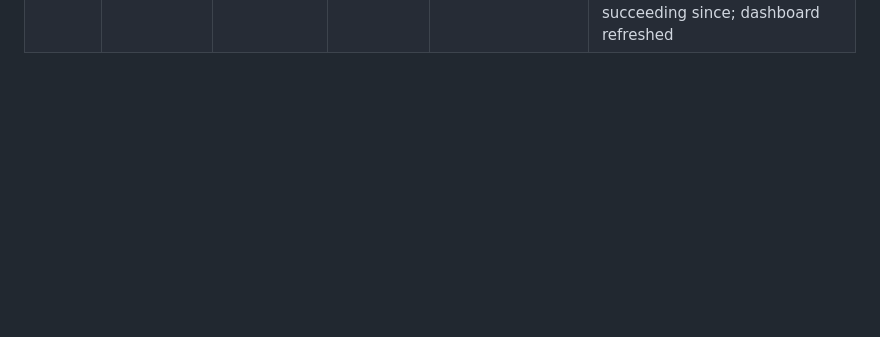
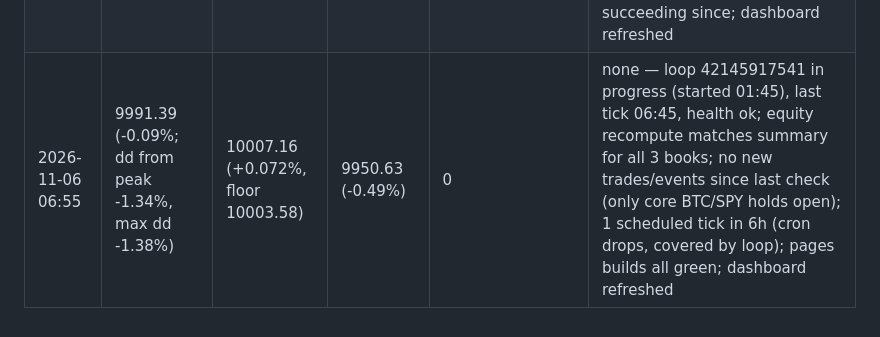
Before and after one commit to sammiel/trader, a Markdown page: monitoring/log.md, the part around the change. Drawn GitHub-style; blank space fills up the shorter version.

Commit message:
check-in 2026-11-06 06:55Z
Co-Authored-By: Claude Opus 5.5 <noreply@anthropic.com>
Claude-Session: https://claude.ai/code/session_01FHNXhMttL7yB8Yhy6k23Hv

```diff
--- a/monitoring/log.md
+++ b/monitoring/log.md
@@ -28,3 +28,4 @@
 | 2026-11-05 12:55 | 10087.52 (+0.88%; dd from peak -0.39%, max dd -1.12%) | 10006.36 (+0.064%, floor 10003.18) | 10061.39 (+0.61%) | 0 | none — loop 41994976746 in progress (started 08:30), last tick 12:45, health ok; equity recompute matches summary for all 3 books; no new trades or events since last check (only core BTC/SPY holds open); 1 scheduled tick in 6h (cron drops, covered by loop); pages builds all green |
 | 2026-11-05 18:55 | 10001.31 (+0.01%; dd from peak -1.24%, max dd -1.28%) | 10006.63 (+0.066%, floor 10003.31) | 9950.63 (-0.49%) | 0 | none in normal/Berkshire — shadow-only: 2 bounce trades (disabled in normal by backtest gate) opened and stopped out 14:00–16:00 (ETH -51.59, XRP -59.17); normal dip is core BTC/SPY holds marking down (SPY 736); loop 42043229213 in progress (started 14:15), last tick 18:45, health ok; equity recompute matches summary for all 3 books; trades match BUY/EXIT/STOP events; 1 scheduled tick in 6h (cron drops, covered by loop); pages builds all green |
 | 2026-11-06 00:55 | 9999.58 (-0.00%; dd from peak -1.26%, max dd -1.38%) | 10006.90 (+0.069%, floor 10003.45) | 9950.63 (-0.49%) | 0 | none — loop 42099255065 in progress (started 20:00), last tick 00:45, health ok; equity recompute matches summary for all 3 books; no new trades/events since last check (only core BTC/SPY holds open); 1 scheduled tick in 6h (cron drops, covered by loop); pages builds failed 19:30/19:45 but succeeding since; dashboard refreshed |
+| 2026-11-06 06:55 | 9991.39 (-0.09%; dd from peak -1.34%, max dd -1.38%) | 10007.16 (+0.072%, floor 10003.58) | 9950.63 (-0.49%) | 0 | none — loop 42145917541 in progress (started 01:45), last tick 06:45, health ok; equity recompute matches summary for all 3 books; no new trades/events since last check (only core BTC/SPY holds open); 1 scheduled tick in 6h (cron drops, covered by loop); pages builds all green; dashboard refreshed |
```
